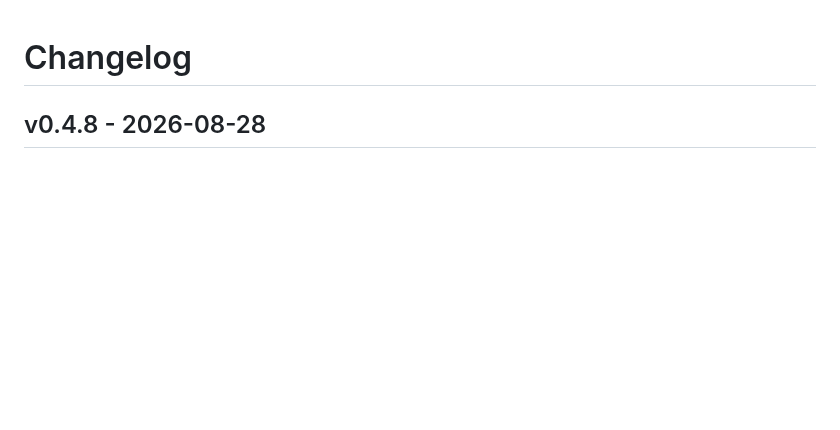
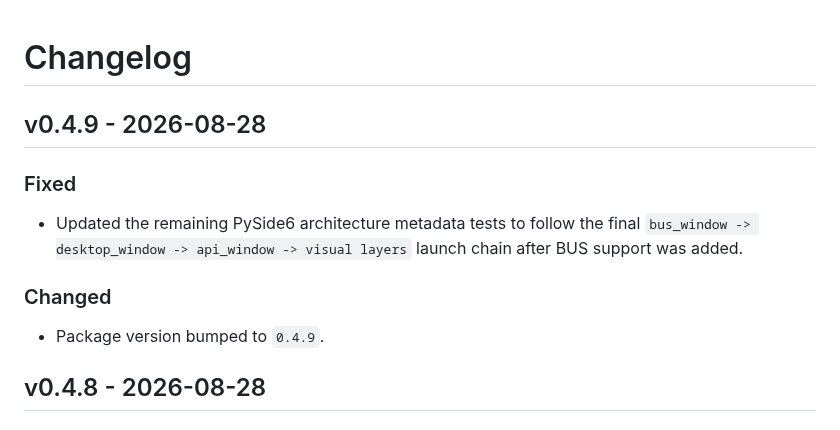
Before and after one commit to ami3go/Tektronix_DPO4000_utils, a Markdown page: CHANGELOG.md, the part around the change. GitHub-like rendering; blank space fills up the shorter version.

Commit message:
Document v0.4.9 BUS CI metadata fix

```diff
--- a/CHANGELOG.md
+++ b/CHANGELOG.md
@@ -1,4 +1,14 @@
 # Changelog
+
+## v0.4.9 - 2026-08-28
+
+### Fixed
+
+- Updated the remaining PySide6 architecture metadata tests to follow the final `bus_window -> desktop_window -> api_window -> visual layers` launch chain after BUS support was added.
+
+### Changed
+
+- Package version bumped to `0.4.9`.
 
 ## v0.4.8 - 2026-08-28
 
```
